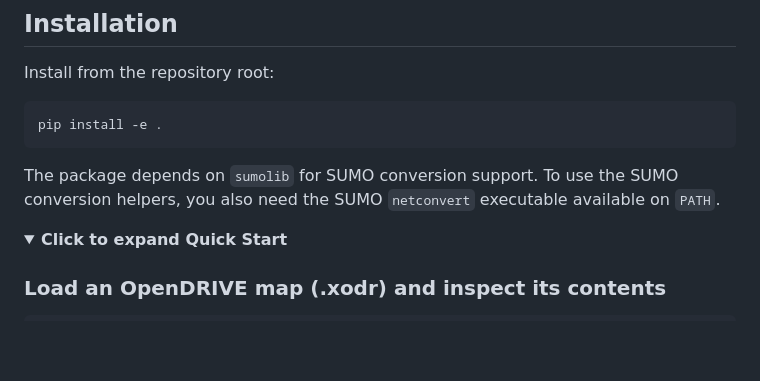
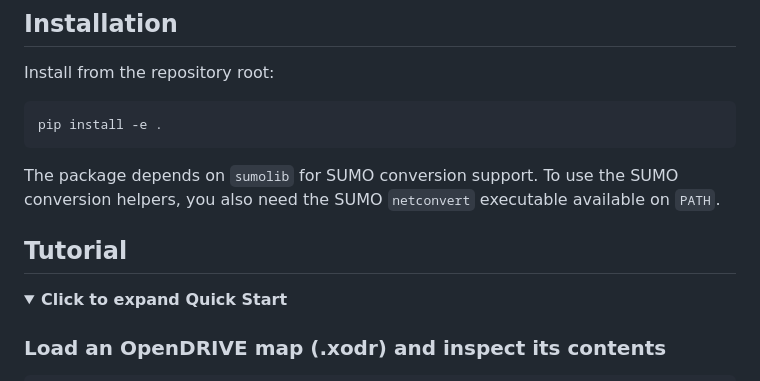
Before and after one commit to xyluo25/pyopendrive, a Markdown page: README.md, the part around the change. Drawn GitHub-style; folded sections open; blank space fills up the shorter version.

Commit message:
docs:add Tutorial Section

````diff
--- a/README.md
+++ b/README.md
@@ -31,6 +31,8 @@ pip install -e .
 ```
 
 The package depends on `sumolib` for SUMO conversion support. To use the SUMO conversion helpers, you also need the SUMO `netconvert` executable available on `PATH`.
+
+## Tutorial
 
 <details>
 <summary><b>Click to expand Quick Start</b></summary>
````
